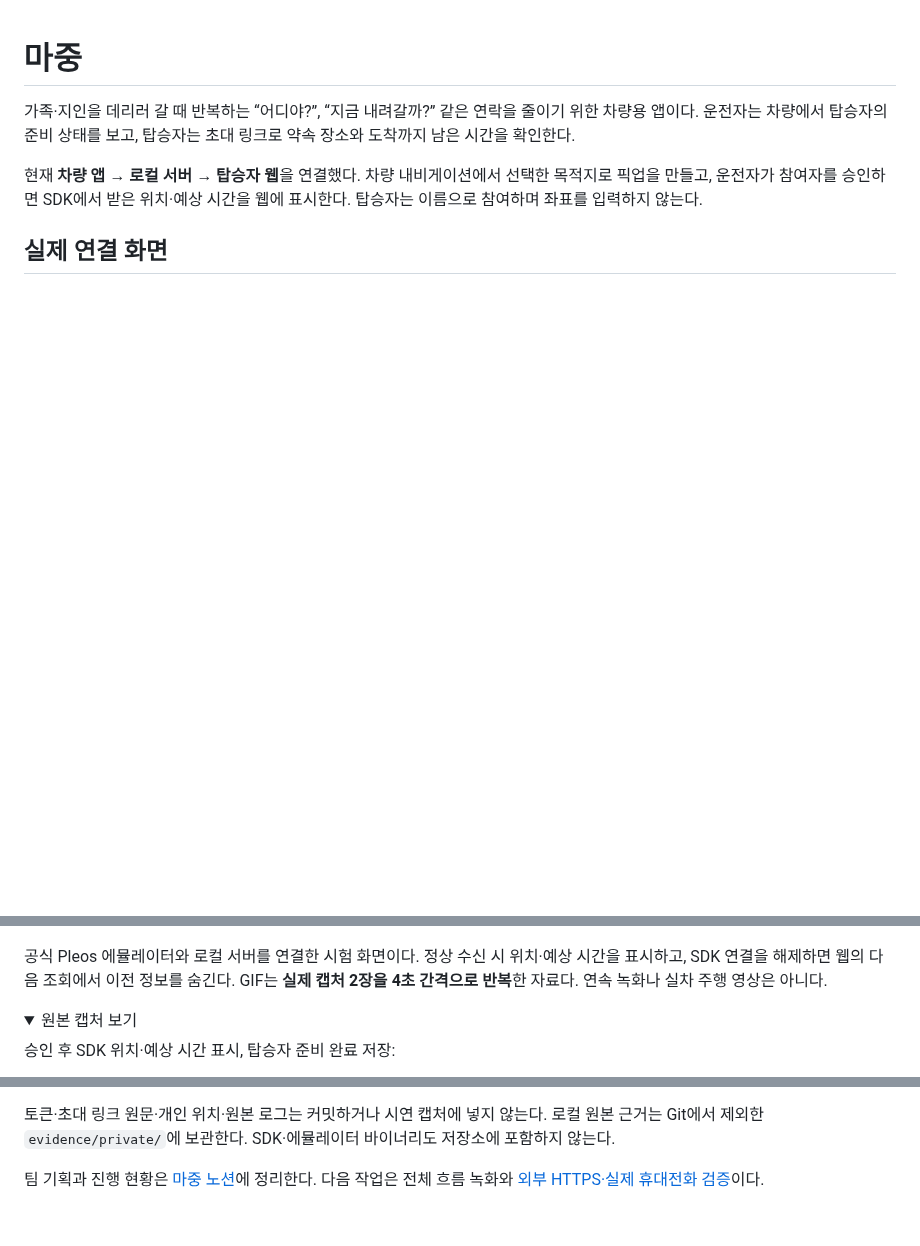
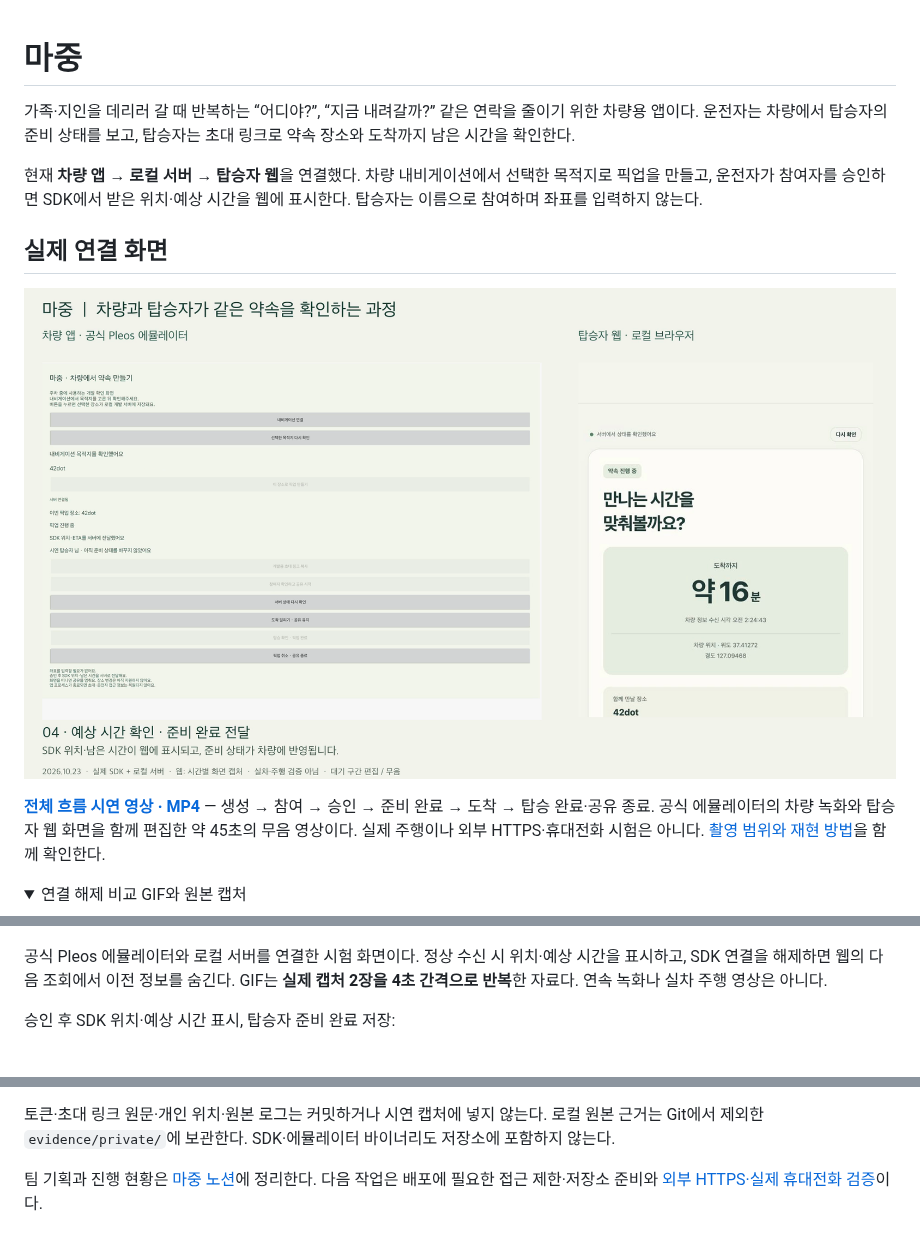
Before and after one commit to majung-team/majung, a Markdown page: README.md, 3 parts joined by grey strips. GitHub-like rendering; pictures changed too: docs/media/pickup-demo-poster.png (added); folded sections open; blank space fills up the shorter version.

```diff
--- a/README.md
+++ b/README.md
@@ -8,14 +8,20 @@
 
 ## 실제 연결 화면
 
+[![픽업 전체 흐름 시연 영상 미리보기](docs/media/pickup-demo-poster.png)](docs/media/pickup-demo.mp4)
+
+**[전체 흐름 시연 영상 · MP4](docs/media/pickup-demo.mp4)** — 생성 → 참여 → 승인 → 준비 완료 → 도착 → 탑승 완료·공유 종료.
+공식 에뮬레이터의 차량 녹화와 탑승자 웹 화면을 함께 편집한 약 45초의 무음 영상이다.
+실제 주행이나 외부 HTTPS·휴대전화 시험은 아니다. [촬영 범위와 재현 방법](docs/pickup-demo.md)을 함께 확인한다.
+
+<details>
+<summary>연결 해제 비교 GIF와 원본 캡처</summary>
+
 ![SDK 정보 수신과 연결 해제 후 이전 정보 숨김](docs/media/sdk-web-flow.gif)
 
 공식 Pleos 에뮬레이터와 로컬 서버를 연결한 시험 화면이다. 정상 수신 시 위치·예상 시간을 표시하고,
 SDK 연결을 해제하면 웹의 다음 조회에서 이전 정보를 숨긴다.
 GIF는 **실제 캡처 2장을 4초 간격으로 반복**한 자료다. 연속 녹화나 실차 주행 영상은 아니다.
-
-<details>
-<summary>원본 캡처 보기</summary>
 
 승인 후 SDK 위치·예상 시간 표시, 탑승자 준비 완료 저장:
 
@@ -83,4 +90,4 @@ npm ci
 로컬 원본 근거는 Git에서 제외한 `evidence/private/`에 보관한다. SDK·에뮬레이터 바이너리도 저장소에 포함하지 않는다.
 
 팀 기획과 진행 현황은 [마중 노션](https://app.notion.com/p/401de2e676c28037a1f0d1dbe6cf1288)에 정리한다.
-다음 작업은 전체 흐름 녹화와 [외부 HTTPS·실제 휴대전화 검증](https://github.com/majung-team/majung/issues/7)이다.
+다음 작업은 배포에 필요한 접근 제한·저장소 준비와 [외부 HTTPS·실제 휴대전화 검증](https://github.com/majung-team/majung/issues/7)이다.
```
Also changed, not shown: other parts of README.md (+1 -0 lines), docs/pickup-demo.md (added, +75 -0 lines), docs/vehicle-completion.md (+1 -1 lines), docs/wiki/README.md (+2 -1 lines), 4 other files.
